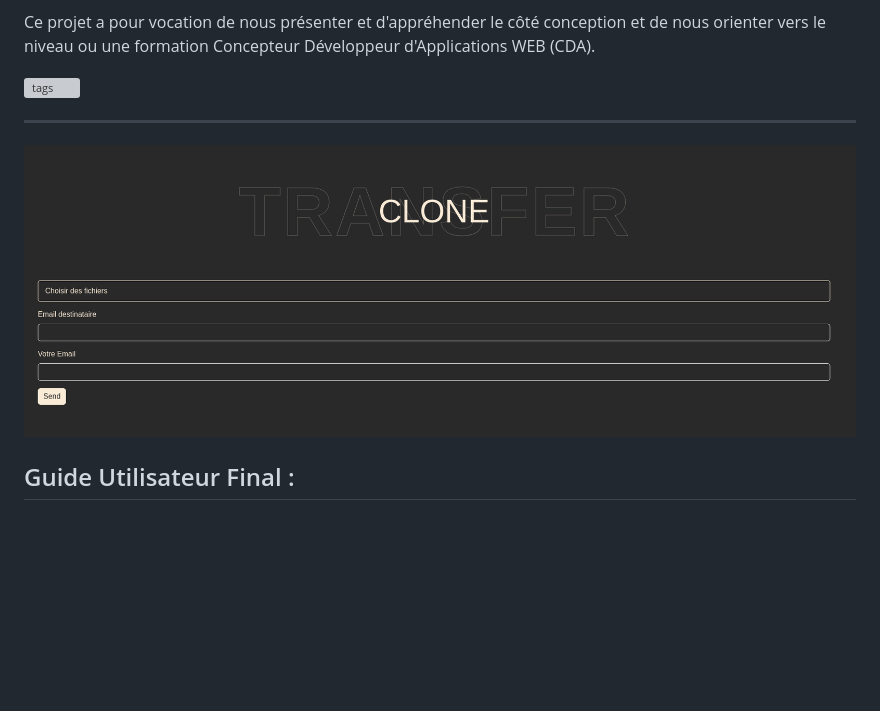
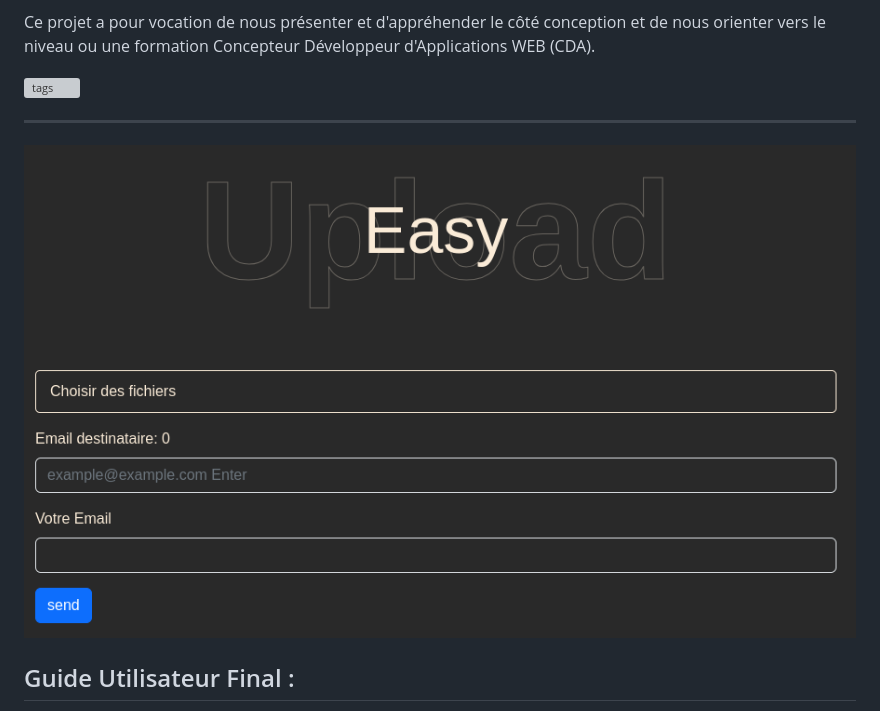
Before and after one commit to Sylvainxiii/EasyUpload, a Markdown page: README.md, the part around the change. Drawn GitHub-style; pictures changed too: assets/images/eu.png (added); blank space fills up the shorter version; grey boxes are pictures that could not be loaded.

Commit message:
fixe: readme.md image

```diff
--- a/README.md
+++ b/README.md
@@ -10,7 +10,7 @@ Ce projet a pour vocation de nous présenter et d'appréhender le côté concept
 
 ---
 
-![EasyUpload image](./assets/images/clonetransfert.png)
+![EasyUpload image](./assets/images/eu.png)
 
 ## Guide Utilisateur Final :
 
```
